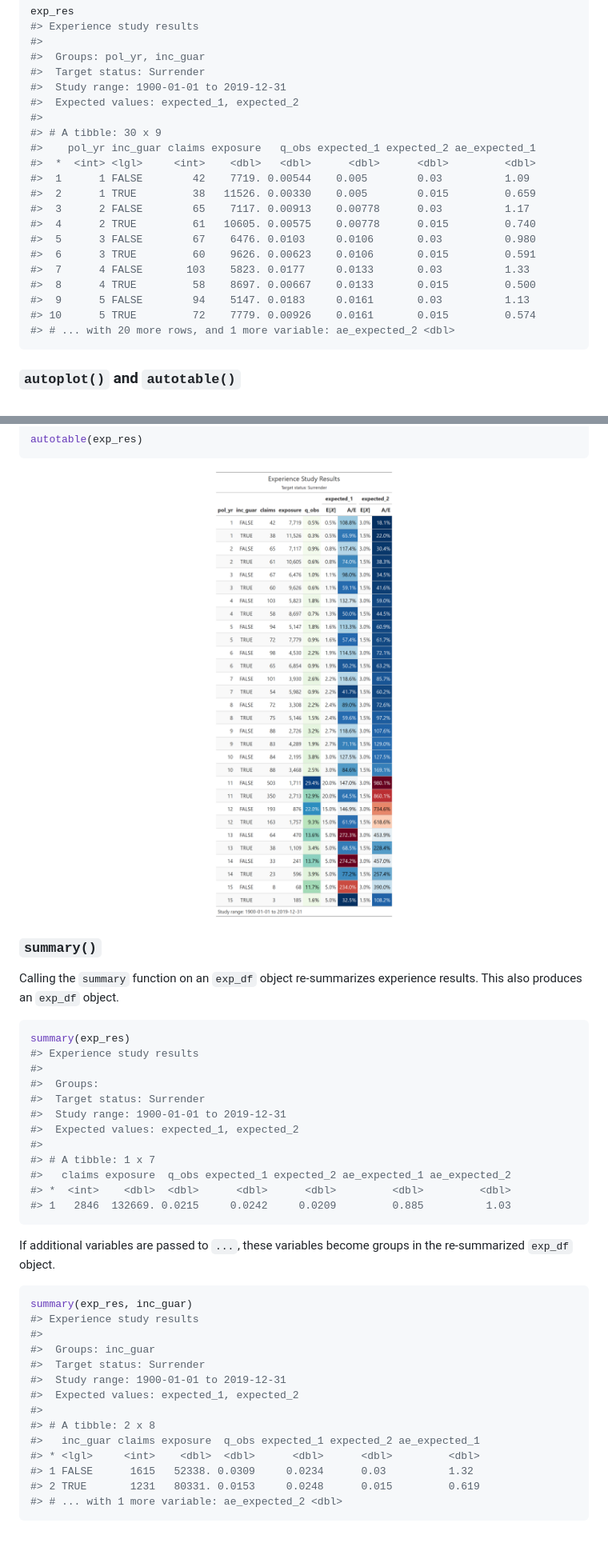
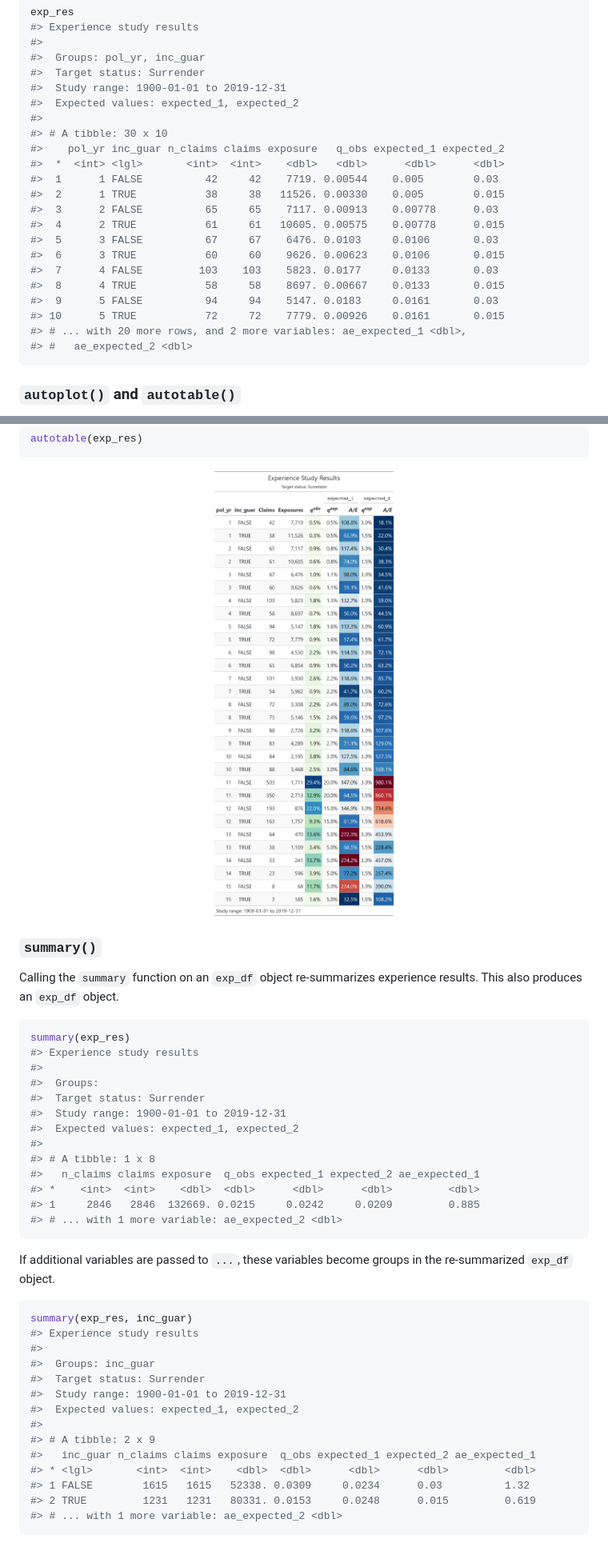
Before and after one commit to mattheaphy/actxps, a Markdown page: README.md, 2 parts joined by grey strips. Shown: that part at 80% size. Rendered like a GitHub page; pictures changed too: man/figures/README-unnamed-chunk-11-1.png.

````diff
--- a/README.md
+++ b/README.md
@@ -211,20 +211,21 @@ exp_res
 #>  Study range: 1900-01-01 to 2019-12-31
 #>  Expected values: expected_1, expected_2
 #>
-#> # A tibble: 30 x 9
-#>    pol_yr inc_guar claims exposure   q_obs expected_1 expected_2 ae_expected_1
-#>  *  <int> <lgl>     <int>    <dbl>   <dbl>      <dbl>      <dbl>         <dbl>
-#>  1      1 FALSE        42    7719. 0.00544    0.005        0.03          1.09
-#>  2      1 TRUE         38   11526. 0.00330    0.005        0.015         0.659
-#>  3      2 FALSE        65    7117. 0.00913    0.00778      0.03          1.17
-#>  4      2 TRUE         61   10605. 0.00575    0.00778      0.015         0.740
-#>  5      3 FALSE        67    6476. 0.0103     0.0106       0.03          0.980
-#>  6      3 TRUE         60    9626. 0.00623    0.0106       0.015         0.591
-#>  7      4 FALSE       103    5823. 0.0177     0.0133       0.03          1.33
-#>  8      4 TRUE         58    8697. 0.00667    0.0133       0.015         0.500
-#>  9      5 FALSE        94    5147. 0.0183     0.0161       0.03          1.13
-#> 10      5 TRUE         72    7779. 0.00926    0.0161       0.015         0.574
-#> # ... with 20 more rows, and 1 more variable: ae_expected_2 <dbl>
+#> # A tibble: 30 x 10
+#>    pol_yr inc_guar n_claims claims exposure   q_obs expected_1 expected_2
+#>  *  <int> <lgl>       <int>  <int>    <dbl>   <dbl>      <dbl>      <dbl>
+#>  1      1 FALSE          42     42    7719. 0.00544    0.005        0.03
+#>  2      1 TRUE           38     38   11526. 0.00330    0.005        0.015
+#>  3      2 FALSE          65     65    7117. 0.00913    0.00778      0.03
+#>  4      2 TRUE           61     61   10605. 0.00575    0.00778      0.015
+#>  5      3 FALSE          67     67    6476. 0.0103     0.0106       0.03
+#>  6      3 TRUE           60     60    9626. 0.00623    0.0106       0.015
+#>  7      4 FALSE         103    103    5823. 0.0177     0.0133       0.03
+#>  8      4 TRUE           58     58    8697. 0.00667    0.0133       0.015
+#>  9      5 FALSE          94     94    5147. 0.0183     0.0161       0.03
+#> 10      5 TRUE           72     72    7779. 0.00926    0.0161       0.015
+#> # ... with 20 more rows, and 2 more variables: ae_expected_1 <dbl>,
+#> #   ae_expected_2 <dbl>
 ```
 
 ### `autoplot()` and `autotable()`
@@ -266,10 +267,11 @@ summary(exp_res)
 #>  Study range: 1900-01-01 to 2019-12-31
 #>  Expected values: expected_1, expected_2
 #>
-#> # A tibble: 1 x 7
-#>   claims exposure  q_obs expected_1 expected_2 ae_expected_1 ae_expected_2
-#> *  <int>    <dbl>  <dbl>      <dbl>      <dbl>         <dbl>         <dbl>
-#> 1   2846  132669. 0.0215     0.0242     0.0209         0.885          1.03
+#> # A tibble: 1 x 8
+#>   n_claims claims exposure  q_obs expected_1 expected_2 ae_expected_1
+#> *    <int>  <int>    <dbl>  <dbl>      <dbl>      <dbl>         <dbl>
+#> 1     2846   2846  132669. 0.0215     0.0242     0.0209         0.885
+#> # ... with 1 more variable: ae_expected_2 <dbl>
 ```
 
 If additional variables are passed to `...`, these variables become
@@ -284,10 +286,10 @@ summary(exp_res, inc_guar)
 #>  Study range: 1900-01-01 to 2019-12-31
 #>  Expected values: expected_1, expected_2
 #>
-#> # A tibble: 2 x 8
-#>   inc_guar claims exposure  q_obs expected_1 expected_2 ae_expected_1
-#> * <lgl>     <int>    <dbl>  <dbl>      <dbl>      <dbl>         <dbl>
-#> 1 FALSE      1615   52338. 0.0309     0.0234      0.03          1.32
-#> 2 TRUE       1231   80331. 0.0153     0.0248      0.015         0.619
+#> # A tibble: 2 x 9
+#>   inc_guar n_claims claims exposure  q_obs expected_1 expected_2 ae_expected_1
+#> * <lgl>       <int>  <int>    <dbl>  <dbl>      <dbl>      <dbl>         <dbl>
+#> 1 FALSE        1615   1615   52338. 0.0309     0.0234      0.03          1.32
+#> 2 TRUE         1231   1231   80331. 0.0153     0.0248      0.015         0.619
 #> # ... with 1 more variable: ae_expected_2 <dbl>
 ```
````
Also changed, not shown: other parts of README.md (+17 -17 lines), 1 other file.
